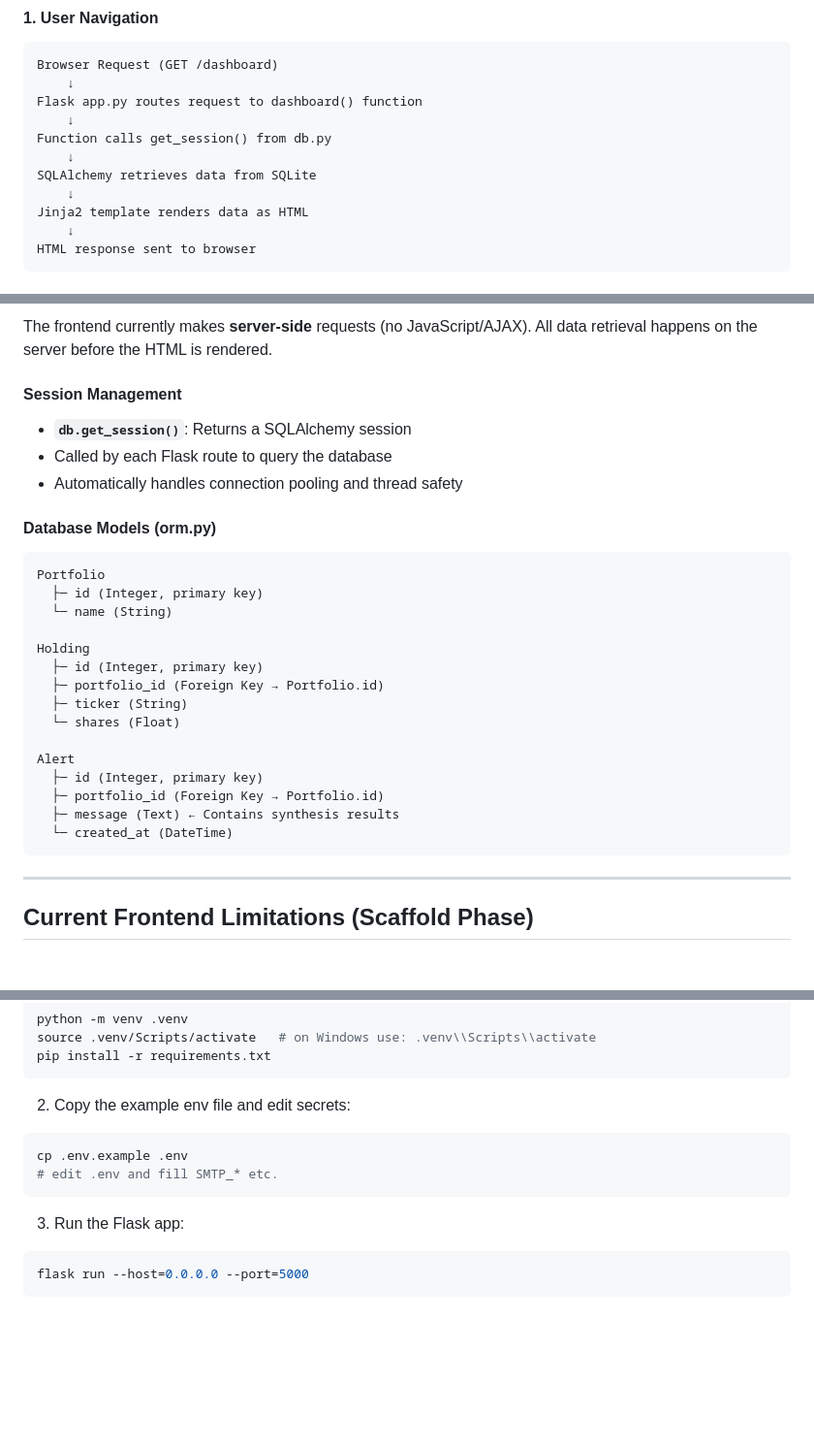
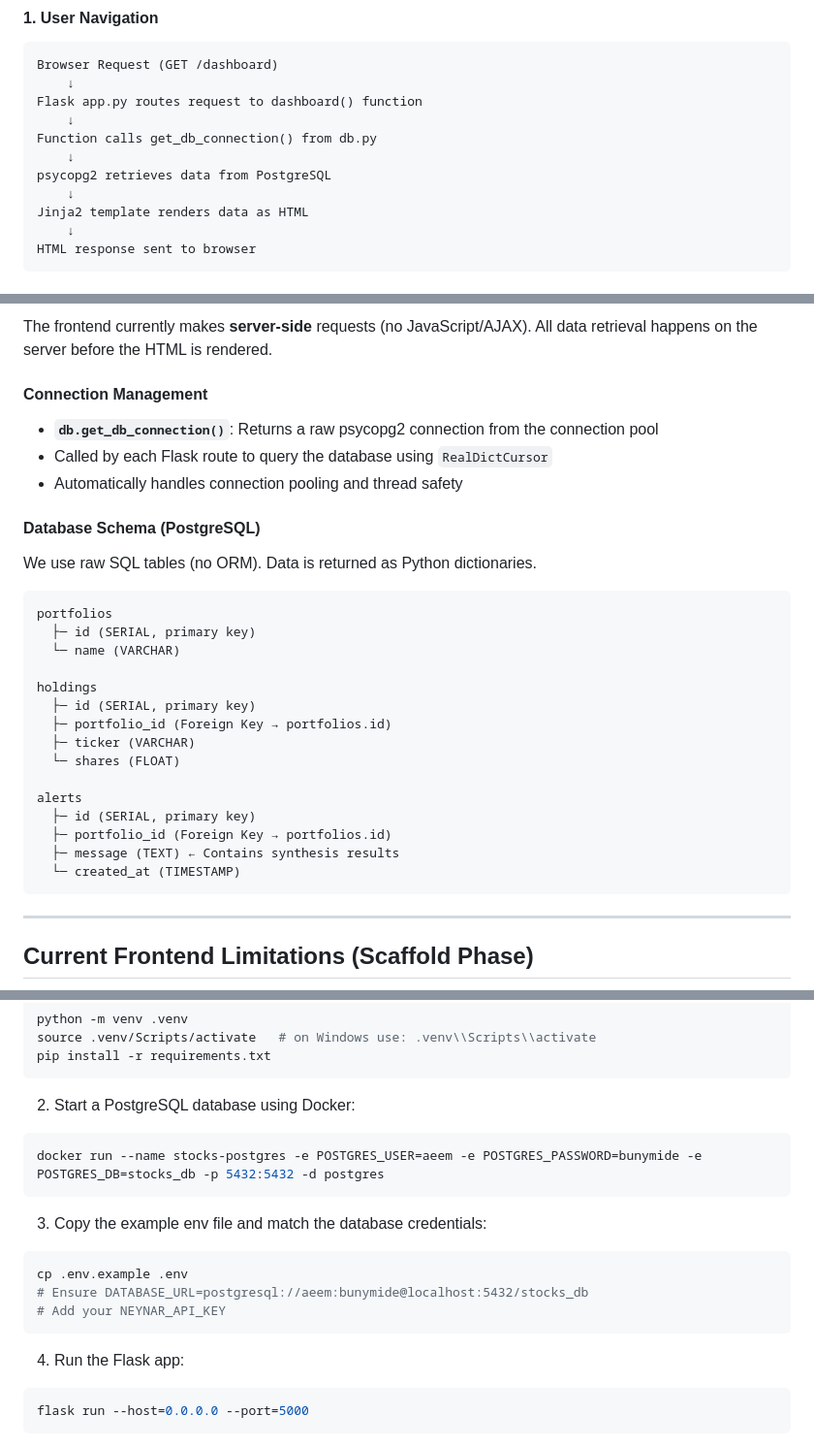
Before and after one commit to aeemayo/Stock-Monitor, a Markdown page: README.md, 3 parts joined by grey strips. Shown at 97% size. Rendered like a GitHub page; blank space fills up the shorter version.

````diff
--- a/README.md
+++ b/README.md
@@ -129,9 +129,9 @@ Browser Request (GET /dashboard)
     ↓
 Flask app.py routes request to dashboard() function
     ↓
-Function calls get_session() from db.py
+Function calls get_db_connection() from db.py
     ↓
-SQLAlchemy retrieves data from SQLite
+psycopg2 retrieves data from PostgreSQL
     ↓
 Jinja2 template renders data as HTML
     ↓
@@ -157,28 +157,29 @@ Frontend displays on /alerts page
 
 The frontend currently makes **server-side** requests (no JavaScript/AJAX). All data retrieval happens on the server before the HTML is rendered.
 
-#### Session Management
-- **`db.get_session()`**: Returns a SQLAlchemy session
-- Called by each Flask route to query the database
+#### Connection Management
+- **`db.get_db_connection()`**: Returns a raw psycopg2 connection from the connection pool
+- Called by each Flask route to query the database using `RealDictCursor`
 - Automatically handles connection pooling and thread safety
 
-#### Database Models (orm.py)
-```python
-Portfolio
-  ├─ id (Integer, primary key)
-  └─ name (String)
+#### Database Schema (PostgreSQL)
+We use raw SQL tables (no ORM). Data is returned as Python dictionaries.
+```sql
+portfolios
+  ├─ id (SERIAL, primary key)
+  └─ name (VARCHAR)
 
-Holding
-  ├─ id (Integer, primary key)
-  ├─ portfolio_id (Foreign Key → Portfolio.id)
-  ├─ ticker (String)
-  └─ shares (Float)
+holdings
+  ├─ id (SERIAL, primary key)
+  ├─ portfolio_id (Foreign Key → portfolios.id)
+  ├─ ticker (VARCHAR)
+  └─ shares (FLOAT)
 
-Alert
-  ├─ id (Integer, primary key)
-  ├─ portfolio_id (Foreign Key → Portfolio.id)
-  ├─ message (Text) ← Contains synthesis results
-  └─ created_at (DateTime)
+alerts
+  ├─ id (SERIAL, primary key)
+  ├─ portfolio_id (Foreign Key → portfolios.id)
+  ├─ message (TEXT) ← Contains synthesis results
+  └─ created_at (TIMESTAMP)
 ```
 
 ---
@@ -264,14 +265,21 @@ source .venv/Scripts/activate   # on Windows use: .venv\\Scripts\\activate
 pip install -r requirements.txt
 ```
 
-2. Copy the example env file and edit secrets:
+2. Start a PostgreSQL database using Docker:
+
+```bash
+docker run --name stocks-postgres -e POSTGRES_USER=aeem -e POSTGRES_PASSWORD=bunymide -e POSTGRES_DB=stocks_db -p 5432:5432 -d postgres
+```
+
+3. Copy the example env file and match the database credentials:
 
 ```bash
 cp .env.example .env
-# edit .env and fill SMTP_* etc.
+# Ensure DATABASE_URL=postgresql://aeem:bunymide@localhost:5432/stocks_db
+# Add your NEYNAR_API_KEY
 ```
 
-3. Run the Flask app:
+4. Run the Flask app:
 
 ```bash
 flask run --host=0.0.0.0 --port=5000
````
Also changed, not shown: other parts of README.md (+2 -2 lines).
